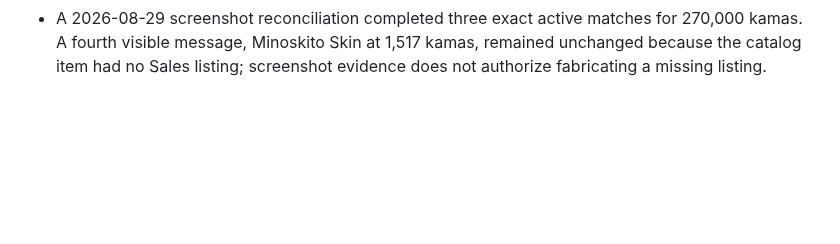
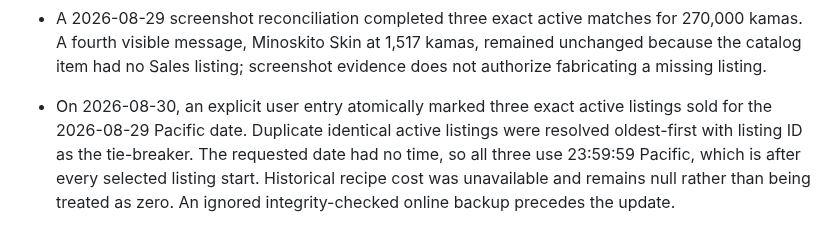
Before and after one commit to jinsoowhang/dofus-touch-economy-analytics, a Markdown page: MEMORY.md, the part around the change. Rendered like a GitHub page; blank space fills up the shorter version.

```diff
--- a/MEMORY.md
+++ b/MEMORY.md
@@ -129,3 +129,10 @@
   270,000 kamas. A fourth visible message, Minoskito Skin at 1,517 kamas, remained
   unchanged because the catalog item had no Sales listing; screenshot evidence does
   not authorize fabricating a missing listing.
+
+- On 2026-08-30, an explicit user entry atomically marked three exact active listings
+  sold for the 2026-08-29 Pacific date. Duplicate identical active listings were
+  resolved oldest-first with listing ID as the tie-breaker. The requested date had no
+  time, so all three use 23:59:59 Pacific, which is after every selected listing start.
+  Historical recipe cost was unavailable and remains null rather than being treated
+  as zero. An ignored integrity-checked online backup precedes the update.
```
Also changed, not shown: notes/Session Notes 2026-08-30.md (added, +37 -0 lines).
